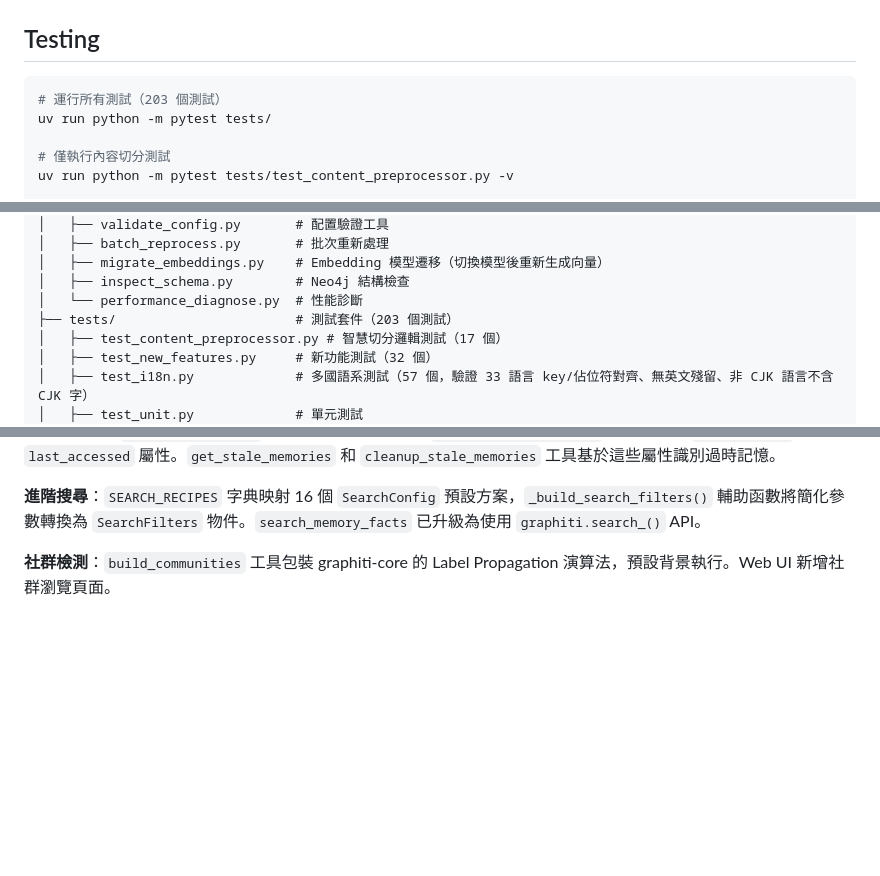
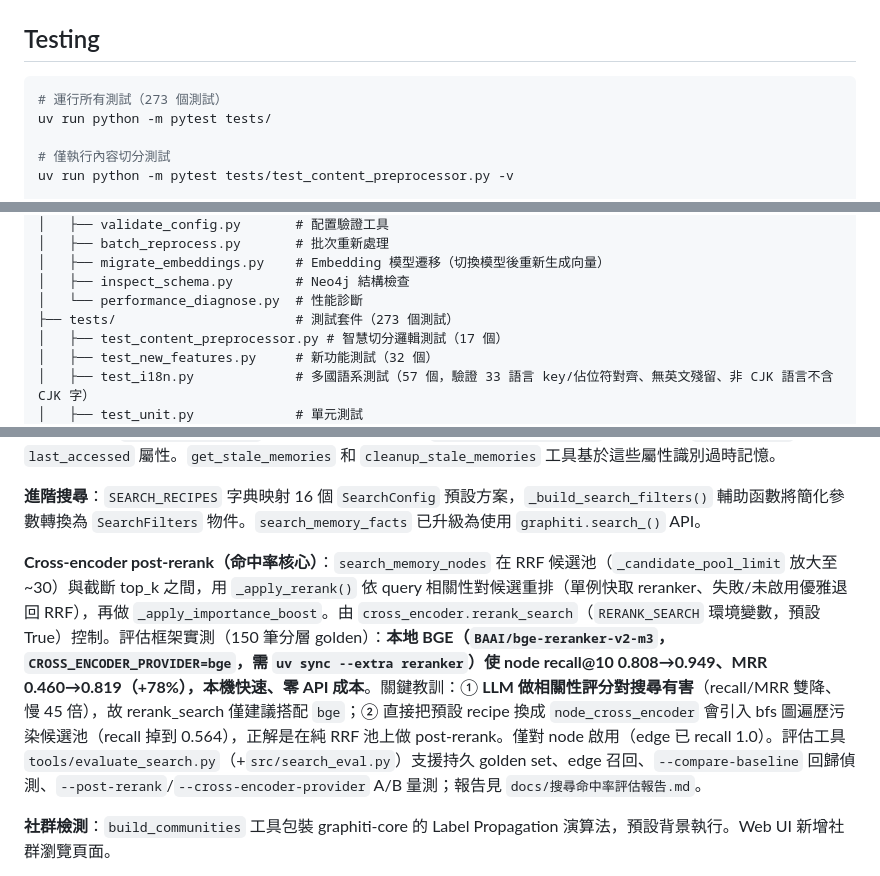
Before and after one commit to weimi89/graphiti-ollama-fusion, a Markdown page: CLAUDE.md, 3 parts joined by grey strips. Drawn GitHub-style; blank space fills up the shorter version.

Commit message:
docs: CLAUDE.md 記錄 BGE post-rerank 架構與命中率成果（階段 5）
- 新增 Cross-encoder post-rerank 段落：_apply_rerank 接點、rerank_search 配置、
  BGE 實測成果（recall@10 0.808→0.949、MRR +78%）、LLM 重排有害與 bfs 陷阱教訓
- 評估工具能力（持久 golden、edge 召回、回歸偵測、A/B 量測）與報告連結
- 測試數量 203 → 273

````diff
--- a/CLAUDE.md
+++ b/CLAUDE.md
@@ -34,7 +34,7 @@ docker run -p 8000:8000 --env-file .env graphiti-mcp
 ## Testing
 
 ```bash
-# 運行所有測試（203 個測試）
+# 運行所有測試（273 個測試）
 uv run python -m pytest tests/
 
 # 僅執行內容切分測試
@@ -102,7 +102,7 @@ graphiti_mcp_server.py           # 主入口 — FastMCP 應用，定義所有 M
 │   ├── migrate_embeddings.py    # Embedding 模型遷移（切換模型後重新生成向量）
 │   ├── inspect_schema.py        # Neo4j 結構檢查
 │   └── performance_diagnose.py  # 性能診斷
-├── tests/                       # 測試套件（203 個測試）
+├── tests/                       # 測試套件（273 個測試）
 │   ├── test_content_preprocessor.py # 智慧切分邏輯測試（17 個）
 │   ├── test_new_features.py     # 新功能測試（32 個）
 │   ├── test_i18n.py             # 多國語系測試（57 個，驗證 33 語言 key/佔位符對齊、無英文殘留、非 CJK 語言不含 CJK 字）
@@ -152,6 +152,8 @@ graphiti_mcp_server.py           # 主入口 — FastMCP 應用，定義所有 M
 **重要性追蹤**：`src/importance.py` 在搜尋操作完成後，用 `asyncio.create_task()` 非同步更新 `access_count` 和 `last_accessed` 屬性。`get_stale_memories` 和 `cleanup_stale_memories` 工具基於這些屬性識別過時記憶。
 
 **進階搜尋**：`SEARCH_RECIPES` 字典映射 16 個 `SearchConfig` 預設方案，`_build_search_filters()` 輔助函數將簡化參數轉換為 `SearchFilters` 物件。`search_memory_facts` 已升級為使用 `graphiti.search_()` API。
+
+**Cross-encoder post-rerank（命中率核心）**：`search_memory_nodes` 在 RRF 候選池（`_candidate_pool_limit` 放大至 ~30）與截斷 top_k 之間，用 `_apply_rerank()` 依 query 相關性對候選重排（單例快取 reranker、失敗/未啟用優雅退回 RRF），再做 `_apply_importance_boost`。由 `cross_encoder.rerank_search`（`RERANK_SEARCH` 環境變數，預設 True）控制。評估框架實測（150 筆分層 golden）：**本地 BGE（`BAAI/bge-reranker-v2-m3`，`CROSS_ENCODER_PROVIDER=bge`，需 `uv sync --extra reranker`）使 node recall@10 0.808→0.949、MRR 0.460→0.819（+78%），本機快速、零 API 成本**。關鍵教訓：① **LLM 做相關性評分對搜尋有害**（recall/MRR 雙降、慢 45 倍），故 rerank_search 僅建議搭配 `bge`；② 直接把預設 recipe 換成 `node_cross_encoder` 會引入 bfs 圖遍歷污染候選池（recall 掉到 0.564），正解是在純 RRF 池上做 post-rerank。僅對 node 啟用（edge 已 recall 1.0）。評估工具 `tools/evaluate_search.py`（+`src/search_eval.py`）支援持久 golden set、edge 召回、`--compare-baseline` 回歸偵測、`--post-rerank`/`--cross-encoder-provider` A/B 量測；報告見 `docs/搜尋命中率評估報告.md`。
 
 **社群檢測**：`build_communities` 工具包裝 graphiti-core 的 Label Propagation 演算法，預設背景執行。Web UI 新增社群瀏覽頁面。
 
````
